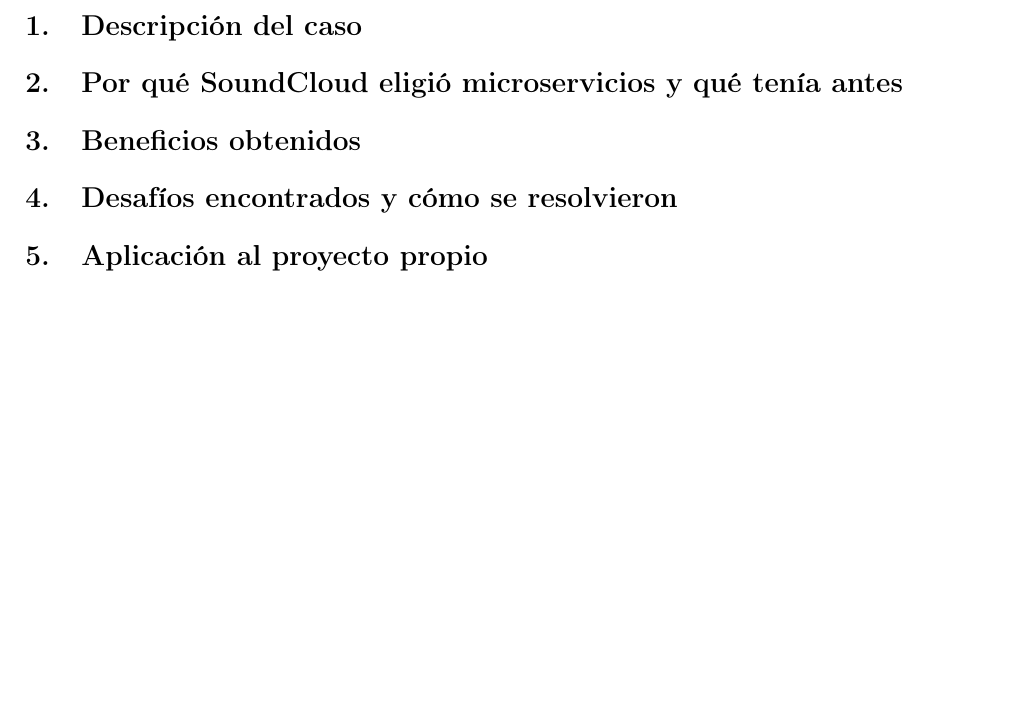
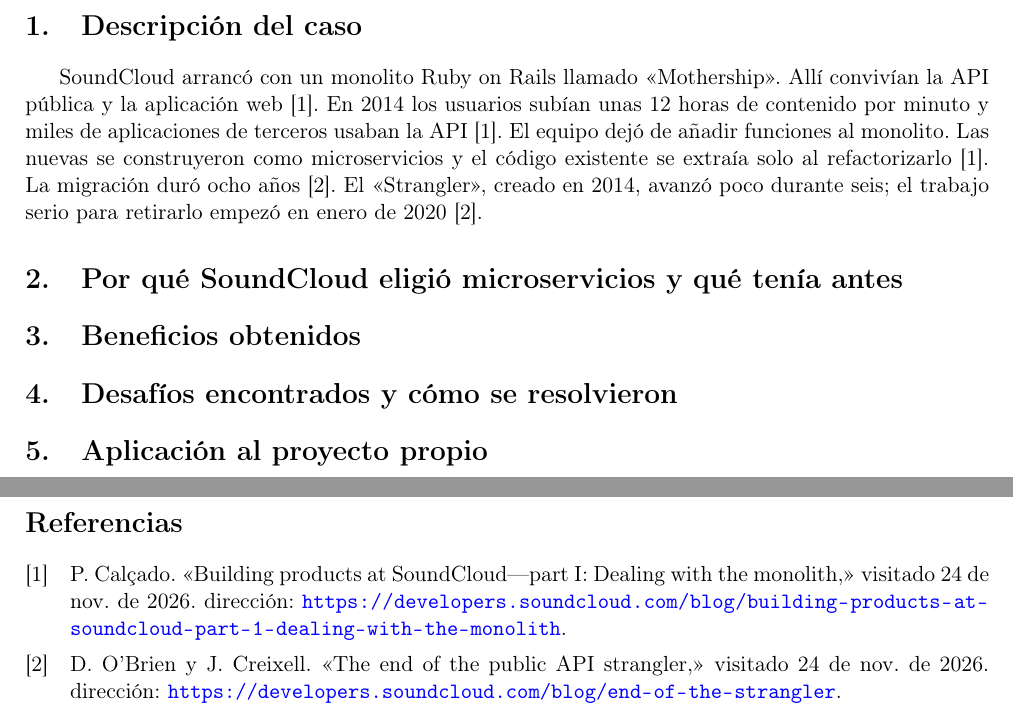
Before and after one commit to ereinosov/app-dist-form-ic-01, a LaTeX document (main.tex): part of page 2 of 3 before the commit and two parts of pages 2 and 4 of 4 after it, the two joined at a grey line, cut so that both start at the same text, the shorter picture padded with empty space. Compiled offline with pdfLaTeX.

Commit message:
agrego apartado 1

```diff
--- a/main.tex
+++ b/main.tex
@@ -39,6 +39,8 @@
 
 \section{Descripción del caso}
 
+SoundCloud arrancó con un monolito Ruby on Rails llamado «Mothership». Allí convivían la API pública y la aplicación web~\cite{calcado2014monolith}. En 2014 los usuarios subían unas 12 horas de contenido por minuto y miles de aplicaciones de terceros usaban la API~\cite{calcado2014monolith}. El equipo dejó de añadir funciones al monolito. Las nuevas se construyeron como microservicios y el código existente se extraía solo al refactorizarlo~\cite{calcado2014monolith}. La migración duró ocho años~\cite{obrien2022strangler}. El «Strangler», creado en 2014, avanzó poco durante seis; el trabajo serio para retirarlo empezó en enero de 2020~\cite{obrien2022strangler}.
+
 \section{Por qué SoundCloud eligió microservicios y qué tenía antes}
 
 \section{Beneficios obtenidos}
```
